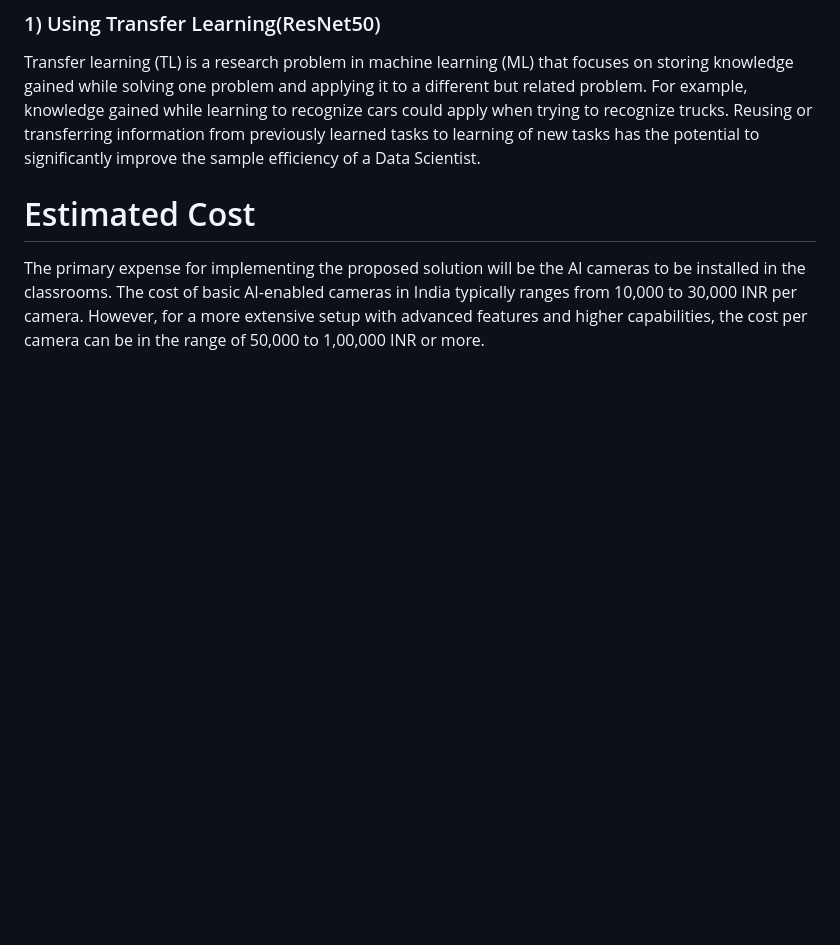
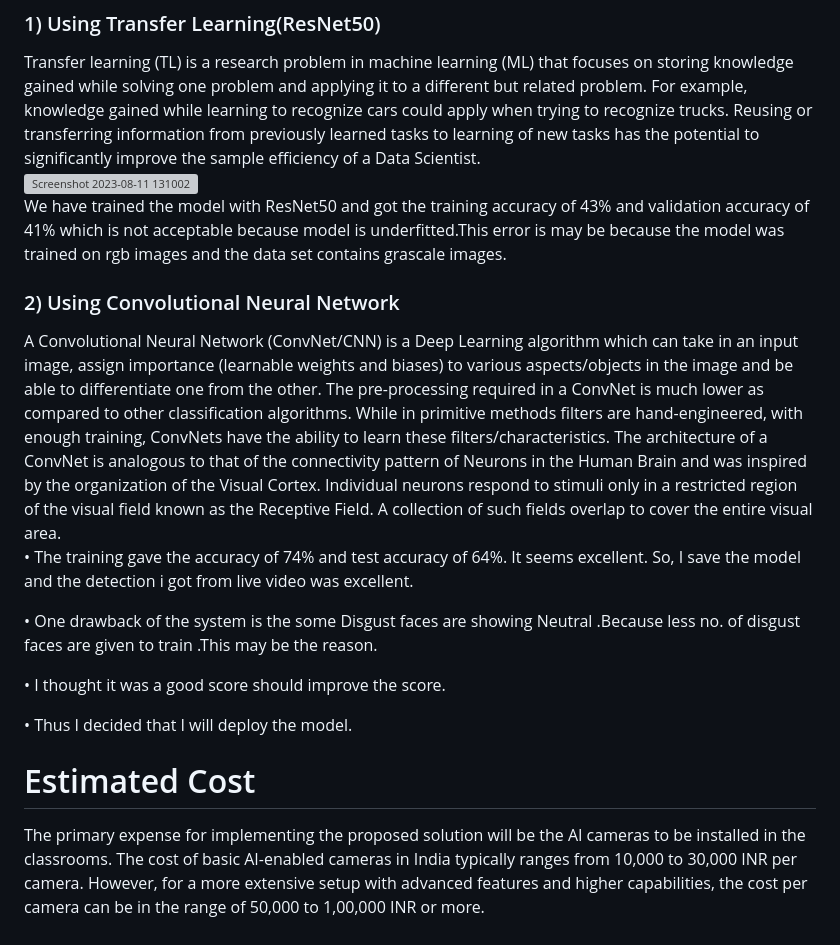
Before and after one commit to nemoNehaM/mindmentors, a Markdown page: README.md, the part around the change. GitHub-like rendering; blank space fills up the shorter version; grey boxes are pictures that could not be loaded.

```diff
--- a/README.md
+++ b/README.md
@@ -71,6 +71,20 @@ TensorFlow Hub
 # Model Creation
 ### 1) Using Transfer Learning(ResNet50)
 Transfer learning (TL) is a research problem in machine learning (ML) that focuses on storing knowledge gained while solving one problem and applying it to a different but related problem. For example, knowledge gained while learning to recognize cars could apply when trying to recognize trucks. Reusing or transferring information from previously learned tasks to learning of new tasks has the potential to significantly improve the sample efficiency of a Data Scientist.
+<img width="635" alt="Screenshot 2023-08-11 131002" src="https://github.com/nemoNehaM/mindmentors/assets/118044299/04d9b03f-19ed-4a2e-8c8d-963031ed84f6">
+We have trained the model with ResNet50 and got the training accuracy of 43% and validation accuracy of 41% which is not acceptable because model is underfitted.This error is may be because the model was trained on rgb images and the data set contains grascale images.
+### 2) Using Convolutional Neural Network
+A Convolutional Neural Network (ConvNet/CNN) is a Deep Learning algorithm which can take in an input image, assign importance (learnable weights and biases) to various aspects/objects in the image and be able to differentiate one from the other. The pre-processing required in a ConvNet is much lower as compared to other classification algorithms. While in primitive methods filters are hand-engineered, with enough training, ConvNets have the ability to learn these filters/characteristics. The architecture of a ConvNet is analogous to that of the connectivity pattern of Neurons in the Human Brain and was inspired by the organization of the Visual Cortex. Individual neurons respond to stimuli only in a restricted region of the visual field known as the Receptive Field. A collection of such fields overlap to cover the entire visual area.
+• The training gave the accuracy of 74% and test accuracy of 64%. It seems excellent. So, I save the model and the detection i got from live video was excellent.
+
+• One drawback of the system is the some Disgust faces are showing Neutral .Because less no. of disgust faces are given to train .This may be the reason.
+
+• I thought it was a good score should improve the score.
+
+• Thus I decided that I will deploy the model.
+
+
+
 
 
 # Estimated Cost
```
